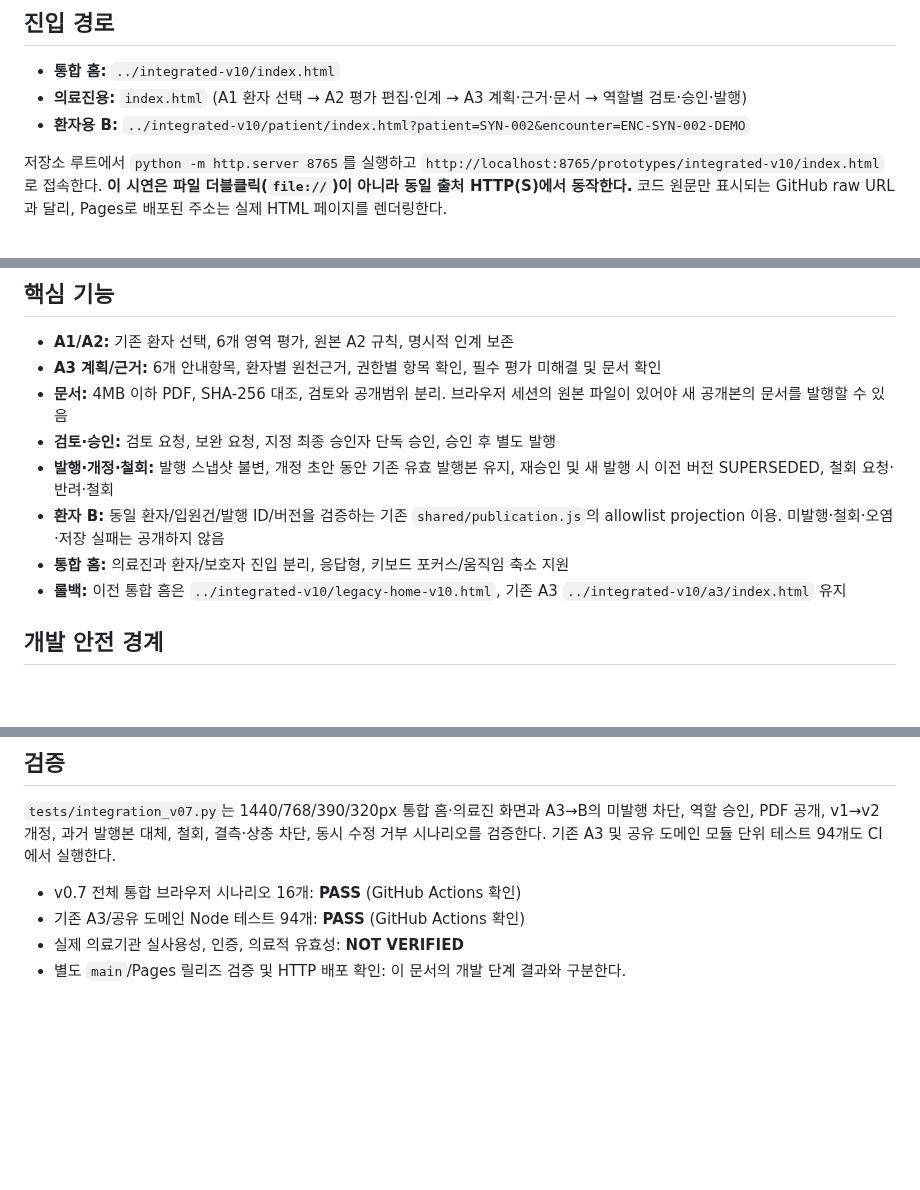
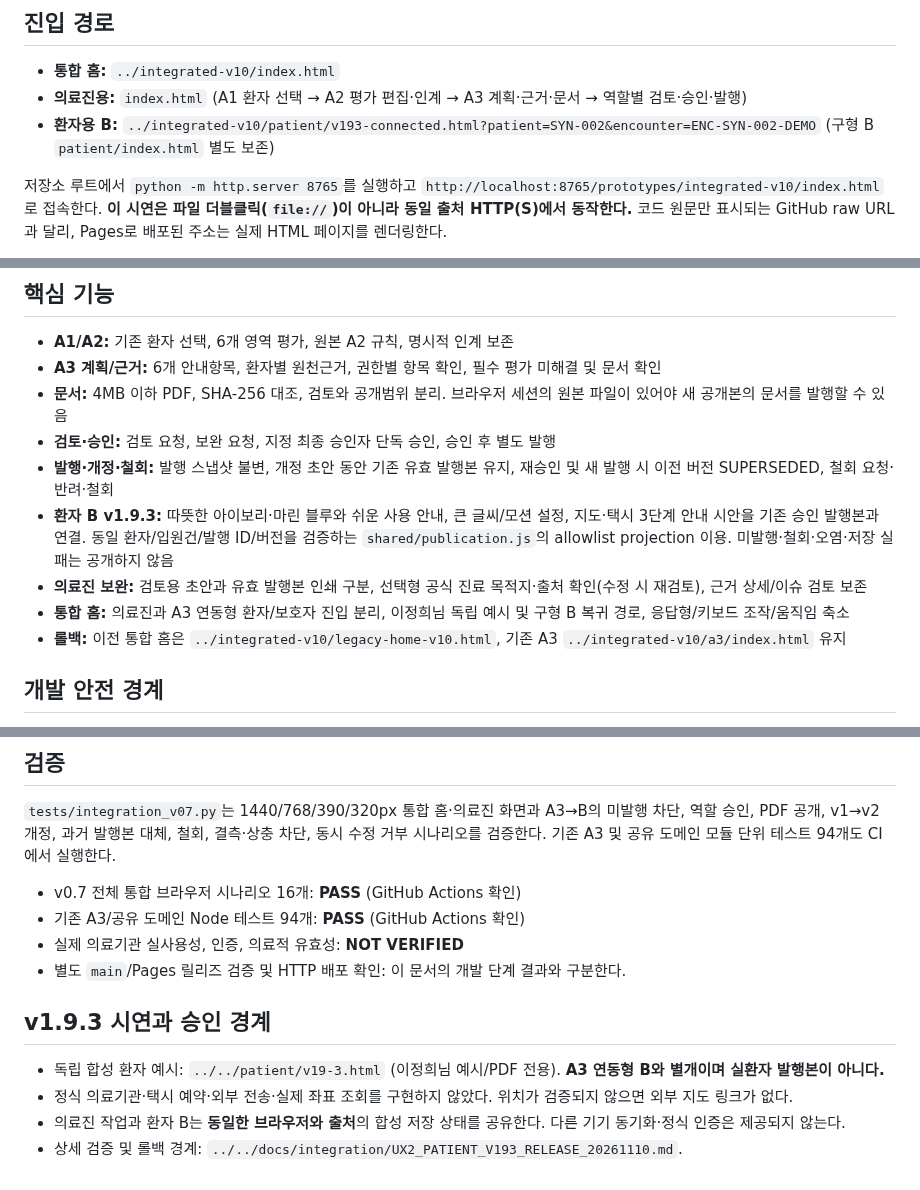
Before and after one commit to pchjesus/ai-care-transition-platform, a Markdown page: prototypes/hospital-ux2-v07/README.md, 3 parts joined by grey strips. Rendered like a GitHub page; blank space fills up the shorter version.

Commit message:
docs: update UX2 v0.7 README for v1.9.3 patient release, clinician print/destination and synthetic demo boundaries

```diff
--- a/prototypes/hospital-ux2-v07/README.md
+++ b/prototypes/hospital-ux2-v07/README.md
@@ -6,7 +6,7 @@
 
 - **통합 홈:** `../integrated-v10/index.html`
 - **의료진용:** `index.html` (A1 환자 선택 → A2 평가 편집·인계 → A3 계획·근거·문서 → 역할별 검토·승인·발행)
-- **환자용 B:** `../integrated-v10/patient/index.html?patient=SYN-002&encounter=ENC-SYN-002-DEMO`
+- **환자용 B:** `../integrated-v10/patient/v193-connected.html?patient=SYN-002&encounter=ENC-SYN-002-DEMO` (구형 B `patient/index.html` 별도 보존)
 
 저장소 루트에서 `python -m http.server 8765`를 실행하고 `http://localhost:8765/prototypes/integrated-v10/index.html`로 접속한다. **이 시연은 파일 더블클릭(`file://`)이 아니라 동일 출처 HTTP(S)에서 동작한다.** 코드 원문만 표시되는 GitHub raw URL과 달리, Pages로 배포된 주소는 실제 HTML 페이지를 렌더링한다.
 
@@ -19,8 +19,9 @@
 - **문서:** 4MB 이하 PDF, SHA-256 대조, 검토와 공개범위 분리. 브라우저 세션의 원본 파일이 있어야 새 공개본의 문서를 발행할 수 있음
 - **검토·승인:** 검토 요청, 보완 요청, 지정 최종 승인자 단독 승인, 승인 후 별도 발행
 - **발행·개정·철회:** 발행 스냅샷 불변, 개정 초안 동안 기존 유효 발행본 유지, 재승인 및 새 발행 시 이전 버전 SUPERSEDED, 철회 요청·반려·철회
-- **환자 B:** 동일 환자/입원건/발행 ID/버전을 검증하는 기존 `shared/publication.js`의 allowlist projection 이용. 미발행·철회·오염·저장 실패는 공개하지 않음
-- **통합 홈:** 의료진과 환자/보호자 진입 분리, 응답형, 키보드 포커스/움직임 축소 지원
+- **환자 B v1.9.3:** 따뜻한 아이보리·마린 블루와 쉬운 사용 안내, 큰 글씨/모션 설정, 지도·택시 3단계 안내 시안을 기존 승인 발행본과 연결. 동일 환자/입원건/발행 ID/버전을 검증하는 `shared/publication.js`의 allowlist projection 이용. 미발행·철회·오염·저장 실패는 공개하지 않음
+- **의료진 보완:** 검토용 초안과 유효 발행본 인쇄 구분, 선택형 공식 진료 목적지·출처 확인(수정 시 재검토), 근거 상세/이슈 검토 보존
+- **통합 홈:** 의료진과 A3 연동형 환자/보호자 진입 분리, 이정희님 독립 예시 및 구형 B 복귀 경로, 응답형/키보드 조작/움직임 축소
 - **롤백:** 이전 통합 홈은 `../integrated-v10/legacy-home-v10.html`, 기존 A3 `../integrated-v10/a3/index.html` 유지
 
 ## 개발 안전 경계
@@ -37,3 +38,10 @@
 - 기존 A3/공유 도메인 Node 테스트 94개: **PASS** (GitHub Actions 확인)
 - 실제 의료기관 실사용성, 인증, 의료적 유효성: **NOT VERIFIED**
 - 별도 `main`/Pages 릴리즈 검증 및 HTTP 배포 확인: 이 문서의 개발 단계 결과와 구분한다.
+
+## v1.9.3 시연과 승인 경계
+
+- 독립 합성 환자 예시: `../../patient/v19-3.html` (이정희님 예시/PDF 전용). **A3 연동형 B와 별개이며 실환자 발행본이 아니다.**
+- 정식 의료기관·택시 예약·외부 전송·실제 좌표 조회를 구현하지 않았다. 위치가 검증되지 않으면 외부 지도 링크가 없다.
+- 의료진 작업과 환자 B는 **동일한 브라우저와 출처**의 합성 저장 상태를 공유한다. 다른 기기 동기화·정식 인증은 제공되지 않는다.
+- 상세 검증 및 롤백 경계: `../../docs/integration/UX2_PATIENT_V193_RELEASE_20261110.md`.
```
